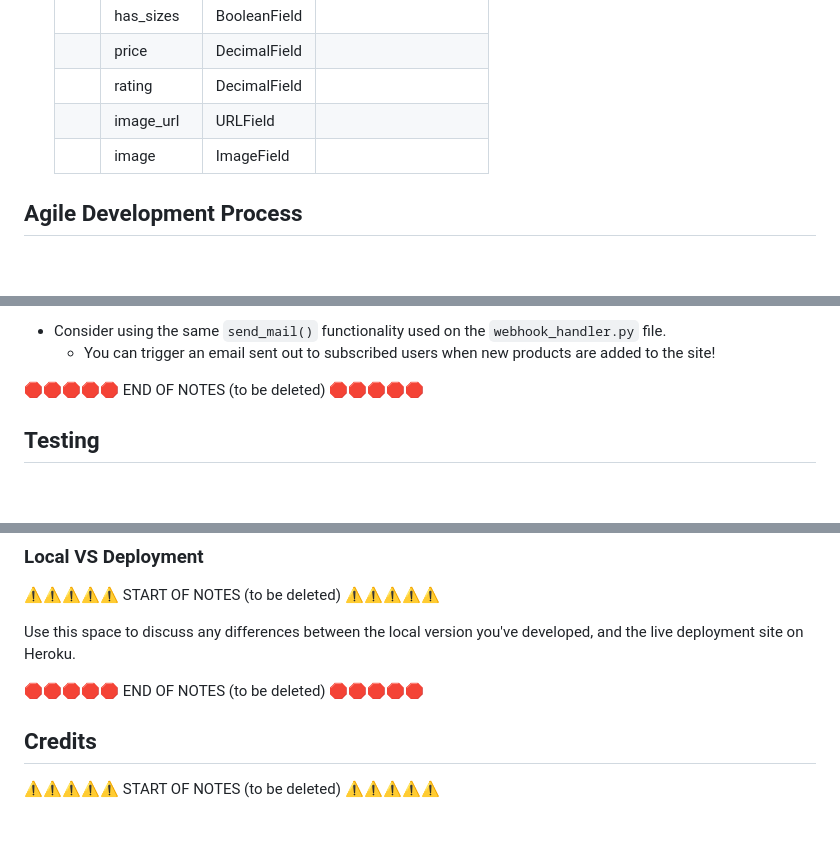
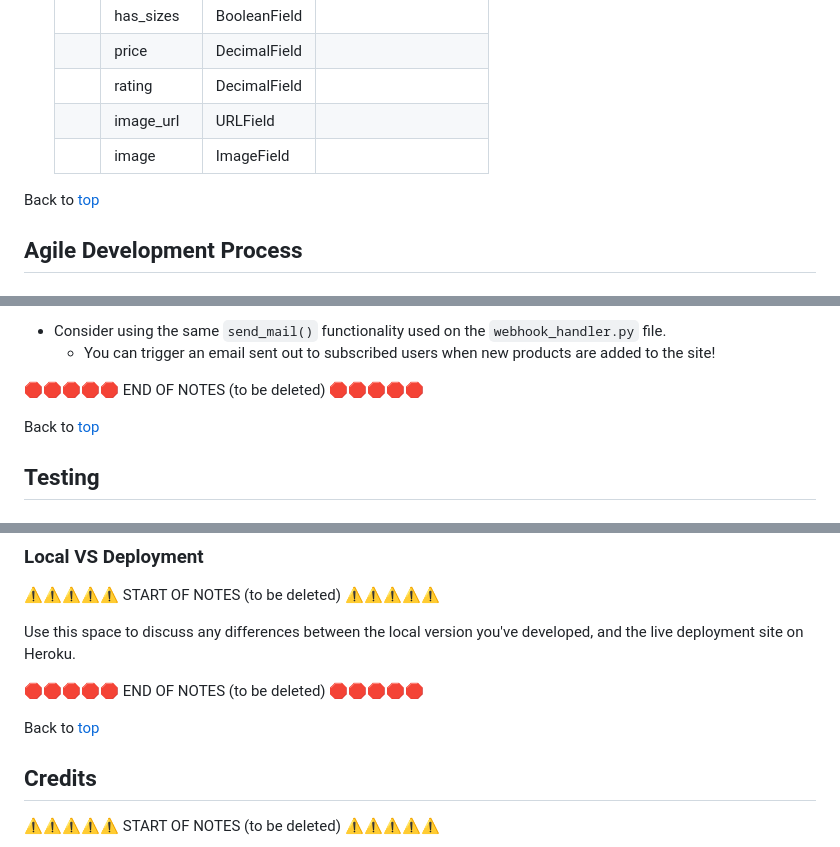
Before and after one commit to omurilolima/guitar-store, a Markdown page: README.md, 3 parts joined by grey strips. Drawn GitHub-style; blank space fills up the shorter version.

```diff
--- a/README.md
+++ b/README.md
@@ -304,6 +322,8 @@ Using Markdown formatting to represent an example ERD table using the Product mo
     | | image_url | URLField | |
     | | image | ImageField | |
 
+Back to [top](#table-of-contents)
+
 ## Agile Development Process
 
 ### GitHub Projects
@@ -440,6 +462,8 @@ Option 2 (Django):
     - You can trigger an email sent out to subscribed users when new products are added to the site!
 
 🛑🛑🛑🛑🛑 END OF NOTES (to be deleted) 🛑🛑🛑🛑🛑
+
+Back to [top](#table-of-contents)
 
 ## Testing
 
@@ -913,6 +937,8 @@ Use this space to discuss any differences between the local version you've devel
 
 🛑🛑🛑🛑🛑 END OF NOTES (to be deleted) 🛑🛑🛑🛑🛑
 
+Back to [top](#table-of-contents)
+
 ## Credits
 
 ⚠️⚠️⚠️⚠️⚠️ START OF NOTES (to be deleted) ⚠️⚠️⚠️⚠️⚠️
```
Also changed, not shown: other parts of README.md (+30 -8 lines).
